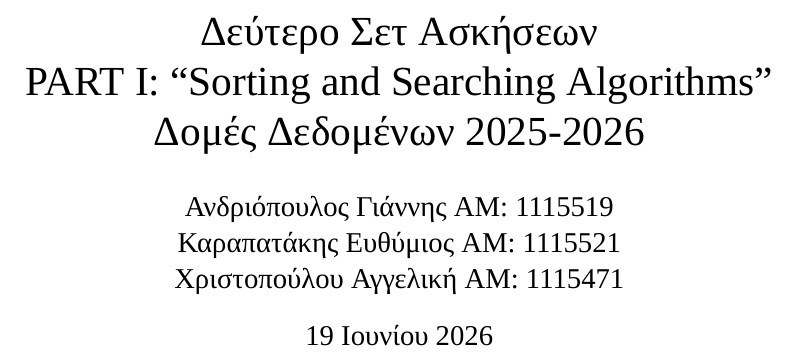
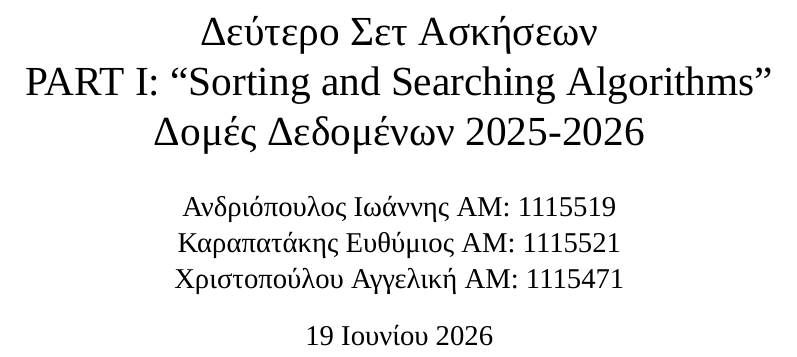
Before and after one commit to AngelikiChristopoulou/DataStructures2, a LaTeX document (Part1Complete/documentation/documentation.tex): part of page 1 of 26, cut so that both start at the same text. Compiled offline with XeLaTeX; a missing font is replaced by an installed copy or a similar font.

Commit message:
Fixed name

```diff
--- a/Part1Complete/documentation/documentation.tex
+++ b/Part1Complete/documentation/documentation.tex
@@ -69,7 +69,7 @@
 
 \title{Δεύτερο Σετ Ασκήσεων\\PART I: “Sorting and Searching Algorithms” \\ Δομές Δεδομένων 2025-2026}
 \author{
-	Ανδριόπουλος Γιάννης ΑΜ: 1115519\\
+	Ανδριόπουλος Ιωάννης ΑΜ: 1115519\\
 	Καραπατάκης Ευθύμιος ΑΜ: 1115521\\
 	Χριστοπούλου Αγγελική ΑΜ: 1115471
 }
```
Also changed, not shown: Part1Complete/documentation/documentation.pdf.
